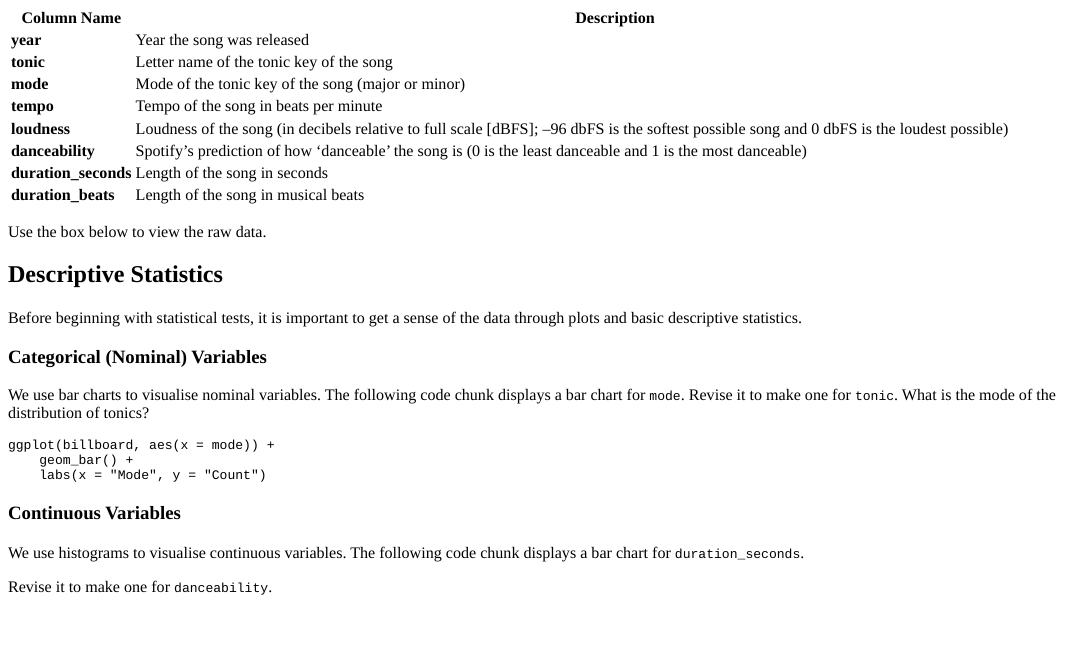
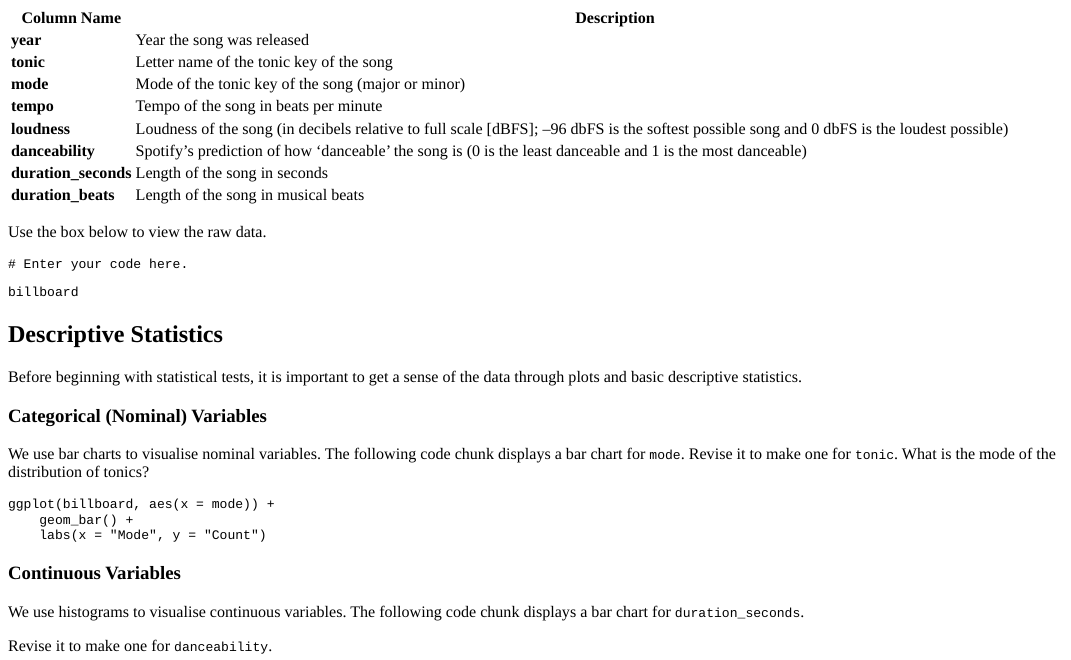
Before and after one commit to jaburgoyne/aenoa, an R Markdown document (inst/tutorials/fourtests/fourtests.Rmd): the page in a window 1100 px wide, from 280 px down. The pictures show the output file inst/tutorials/fourtests/fourtests.html that the author committed with the source, opened offline.

Commit message:
Fixed broken solution.

````diff
--- a/inst/tutorials/fourtests/fourtests.Rmd
+++ b/inst/tutorials/fourtests/fourtests.Rmd
@@ -46,10 +46,11 @@ contains eight columns.
 
 Use the box below to view the raw data.
 
-```{r billboard_view, exercise = TRUE}
+```{r bboard, exercise = TRUE}
+# Enter your code here.
 ```
 
-```{r billboard_view-solution}
+```{r bboard-solution}
 billboard
 ```
 
````
Also changed, not shown: inst/tutorials/fourtests/fourtests.html, inst/tutorials/fourtests/fourtests.Rmd (2 more changed lines).
